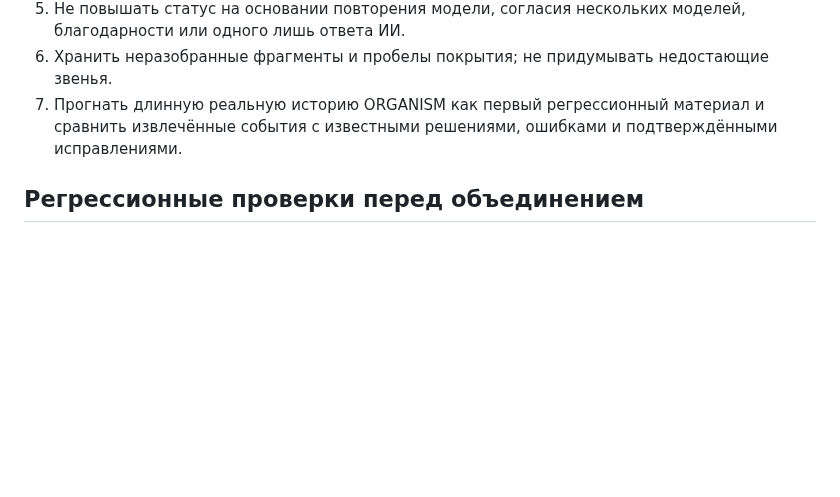
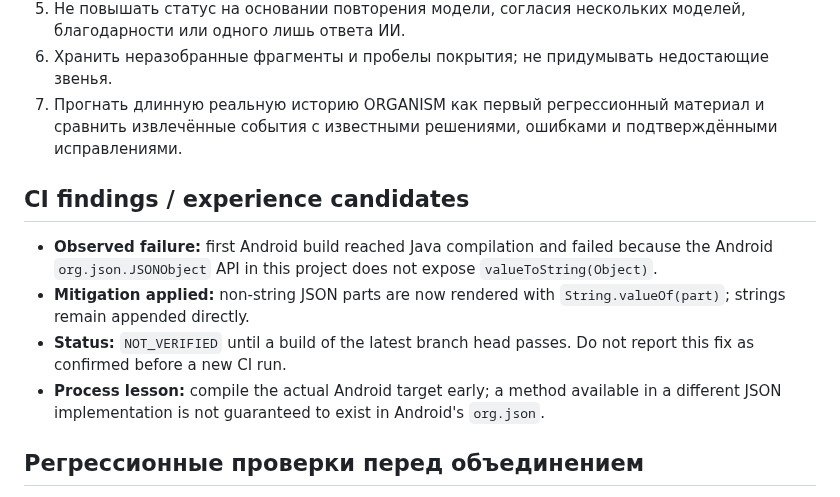
Before and after one commit to alexbotleh-oss/organism, a Markdown page: docs/M1_CHAT_HISTORY_AND_EXPERIENCE.md, the part around the change. Rendered like a GitHub page; blank space fills up the shorter version.

Commit message:
Record Android compile failure as an unverified experience candidate

```diff
--- a/docs/M1_CHAT_HISTORY_AND_EXPERIENCE.md
+++ b/docs/M1_CHAT_HISTORY_AND_EXPERIENCE.md
@@ -41,6 +41,13 @@ ORGANISM создаётся для непрерывности работы ме
 6. Хранить неразобранные фрагменты и пробелы покрытия; не придумывать недостающие звенья.
 7. Прогнать длинную реальную историю ORGANISM как первый регрессионный материал и сравнить извлечённые события с известными решениями, ошибками и подтверждёнными исправлениями.
 
+## CI findings / experience candidates
+
+- **Observed failure:** first Android build reached Java compilation and failed because the Android `org.json.JSONObject` API in this project does not expose `valueToString(Object)`.
+- **Mitigation applied:** non-string JSON parts are now rendered with `String.valueOf(part)`; strings remain appended directly.
+- **Status:** `NOT_VERIFIED` until a build of the latest branch head passes. Do not report this fix as confirmed before a new CI run.
+- **Process lesson:** compile the actual Android target early; a method available in a different JSON implementation is not guaranteed to exist in Android's `org.json`.
+
 ## Регрессионные проверки перед объединением
 
 - RAW checksum сохраняется и совпадает с импортированным текстом.
```
